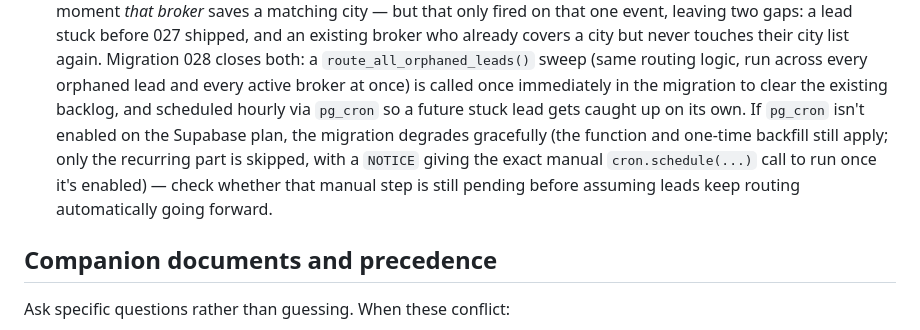
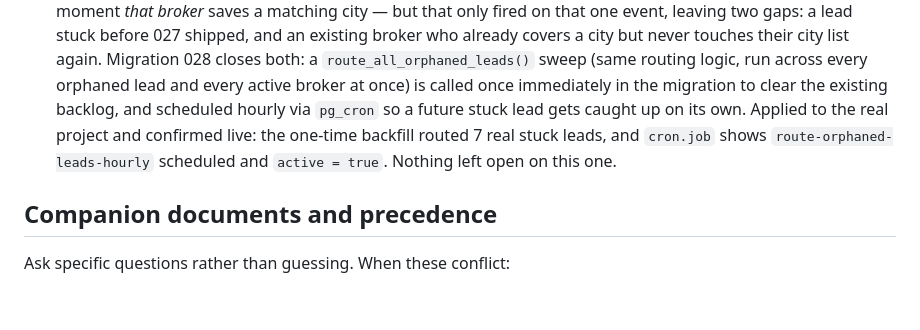
Before and after one commit to cha-tests/appraisal-online-ios, a Markdown page: CLAUDE.md, the part around the change. Drawn GitHub-style; blank space fills up the shorter version.

Commit message:
Confirm orphaned-lead backlog fix is live in production
Migration 028 applied to the real Supabase project: the one-time
backfill routed 7 real stuck leads, and cron.job confirms
route-orphaned-leads-hourly is scheduled and active. Updates CLAUDE.md
to drop the "if pg_cron isn't enabled" hedge now that it's verified on.

Co-Authored-By: Claude Sonnet 5 <noreply@anthropic.com>
Claude-Session: https://claude.ai/code/session_014TrKadUD1mBXWvNXav2Wxx

```diff
--- a/CLAUDE.md
+++ b/CLAUDE.md
@@ -172,12 +172,10 @@ from the code:
   `route_all_orphaned_leads()` sweep (same routing logic, run across every
   orphaned lead and every active broker at once) is called once immediately
   in the migration to clear the existing backlog, and scheduled hourly via
-  `pg_cron` so a future stuck lead gets caught up on its own. If `pg_cron`
-  isn't enabled on the Supabase plan, the migration degrades gracefully (the
-  function and one-time backfill still apply; only the recurring part is
-  skipped, with a `NOTICE` giving the exact manual `cron.schedule(...)` call
-  to run once it's enabled) — check whether that manual step is still
-  pending before assuming leads keep routing automatically going forward.
+  `pg_cron` so a future stuck lead gets caught up on its own. Applied to the
+  real project and confirmed live: the one-time backfill routed 7 real stuck
+  leads, and `cron.job` shows `route-orphaned-leads-hourly` scheduled and
+  `active = true`. Nothing left open on this one.
 
 ## Companion documents and precedence
 
```
